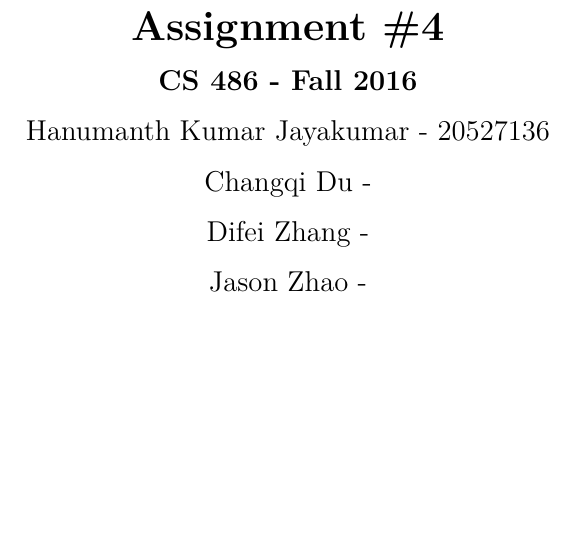
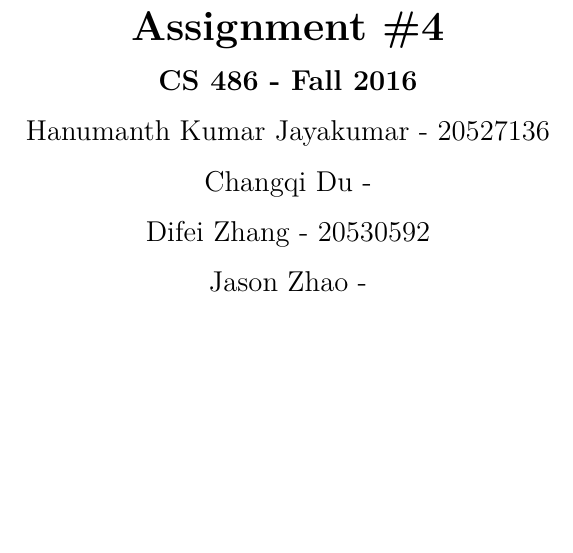
Before and after one commit to Dukec25/US-Military-Knowledge-Base, a LaTeX document (a4p1.tex): part of page 1 of 3, cut so that both start at the same text. Compiled offline with pdfLaTeX.

Commit message:
Added student ID for self

```diff
--- a/a4p1.tex
+++ b/a4p1.tex
@@ -87,7 +87,7 @@
 
 \newcommand{\groupMemberOne}{Hanumanth Kumar Jayakumar - 20527136}
 \newcommand{\groupMemberTwo}{Changqi Du - }
-\newcommand{\groupMemberThree}{Difei Zhang - }
+\newcommand{\groupMemberThree}{Difei Zhang - 20530592}
 \newcommand{\groupMemberFour}{Jason Zhao - }
 
 %----------------------------------------------------------------------------------------
```
Also changed, not shown: a4p3.tex (+1 -1 lines).
